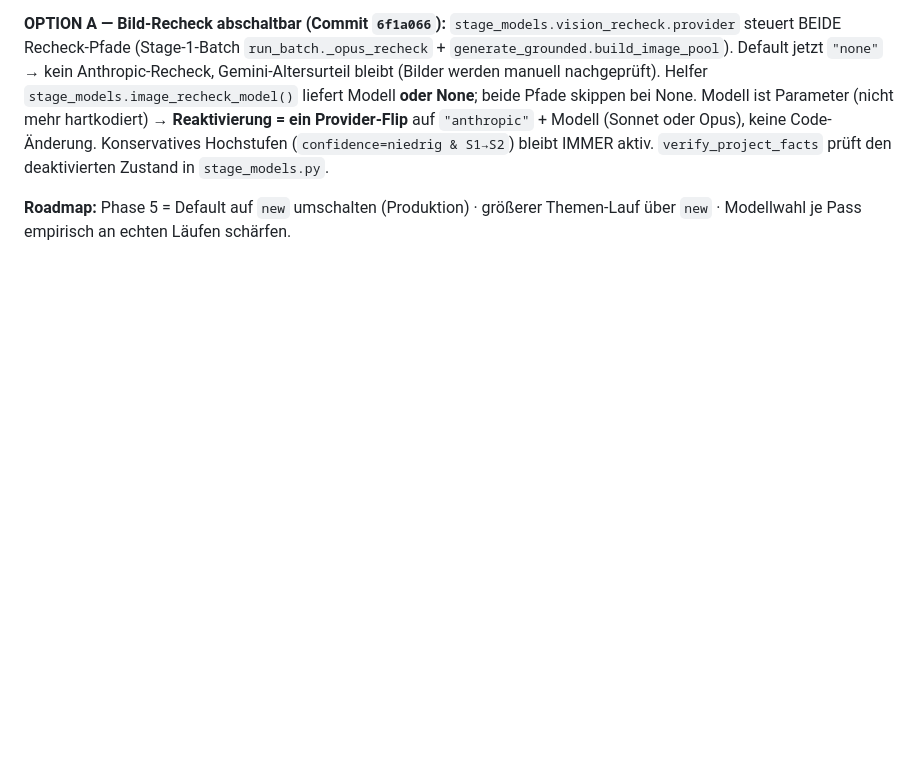
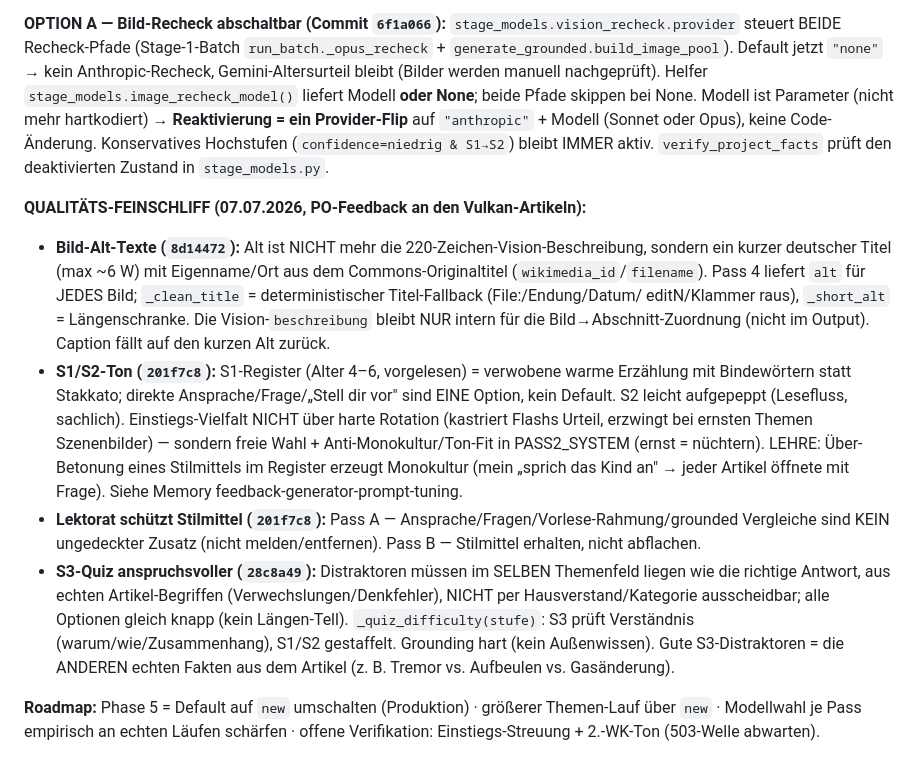
Before and after one commit to Vorlesefreund/wissensfreund, a Markdown page: WISSEN_ARTIKEL_PIPELINE.md, the part around the change. GitHub-like rendering; blank space fills up the shorter version.

```diff
--- a/WISSEN_ARTIKEL_PIPELINE.md
+++ b/WISSEN_ARTIKEL_PIPELINE.md
@@ -714,5 +714,26 @@ Parameter (nicht mehr hartkodiert) → **Reaktivierung = ein Provider-Flip** auf
 oder Opus), keine Code-Änderung. Konservatives Hochstufen (`confidence=niedrig & S1→S2`) bleibt IMMER aktiv.
 `verify_project_facts` prüft den deaktivierten Zustand in `stage_models.py`.
 
+**QUALITÄTS-FEINSCHLIFF (07.07.2026, PO-Feedback an den Vulkan-Artikeln):**
+- **Bild-Alt-Texte (`8d14472`):** Alt ist NICHT mehr die 220-Zeichen-Vision-Beschreibung, sondern ein kurzer
+  deutscher Titel (max ~6 W) mit Eigenname/Ort aus dem Commons-Originaltitel (`wikimedia_id`/`filename`).
+  Pass 4 liefert `alt` für JEDES Bild; `_clean_title` = deterministischer Titel-Fallback (File:/Endung/Datum/
+  editN/Klammer raus), `_short_alt` = Längenschranke. Die Vision-`beschreibung` bleibt NUR intern für die
+  Bild→Abschnitt-Zuordnung (nicht im Output). Caption fällt auf den kurzen Alt zurück.
+- **S1/S2-Ton (`201f7c8`):** S1-Register (Alter 4–6, vorgelesen) = verwobene warme Erzählung mit Bindewörtern
+  statt Stakkato; direkte Ansprache/Frage/„Stell dir vor" sind EINE Option, kein Default. S2 leicht aufgepeppt
+  (Lesefluss, sachlich). Einstiegs-Vielfalt NICHT über harte Rotation (kastriert Flashs Urteil, erzwingt bei
+  ernsten Themen Szenenbilder) — sondern freie Wahl + Anti-Monokultur/Ton-Fit in PASS2_SYSTEM (ernst = nüchtern).
+  LEHRE: Über-Betonung eines Stilmittels im Register erzeugt Monokultur (mein „sprich das Kind an" → jeder
+  Artikel öffnete mit Frage). Siehe Memory feedback-generator-prompt-tuning.
+- **Lektorat schützt Stilmittel (`201f7c8`):** Pass A — Ansprache/Fragen/Vorlese-Rahmung/grounded Vergleiche
+  sind KEIN ungedeckter Zusatz (nicht melden/entfernen). Pass B — Stilmittel erhalten, nicht abflachen.
+- **S3-Quiz anspruchsvoller (`28c8a49`):** Distraktoren müssen im SELBEN Themenfeld liegen wie die richtige
+  Antwort, aus echten Artikel-Begriffen (Verwechslungen/Denkfehler), NICHT per Hausverstand/Kategorie
+  ausscheidbar; alle Optionen gleich knapp (kein Längen-Tell). `_quiz_difficulty(stufe)`: S3 prüft Verständnis
+  (warum/wie/Zusammenhang), S1/S2 gestaffelt. Grounding hart (kein Außenwissen). Gute S3-Distraktoren =
+  die ANDEREN echten Fakten aus dem Artikel (z. B. Tremor vs. Aufbeulen vs. Gasänderung).
+
 **Roadmap:** Phase 5 = Default auf `new` umschalten (Produktion) · größerer Themen-Lauf über `new` ·
-Modellwahl je Pass empirisch an echten Läufen schärfen.
+Modellwahl je Pass empirisch an echten Läufen schärfen · offene Verifikation: Einstiegs-Streuung + 2.-WK-Ton
+(503-Welle abwarten).
```
Also changed, not shown: STATUS.md (+22 -1 lines).
